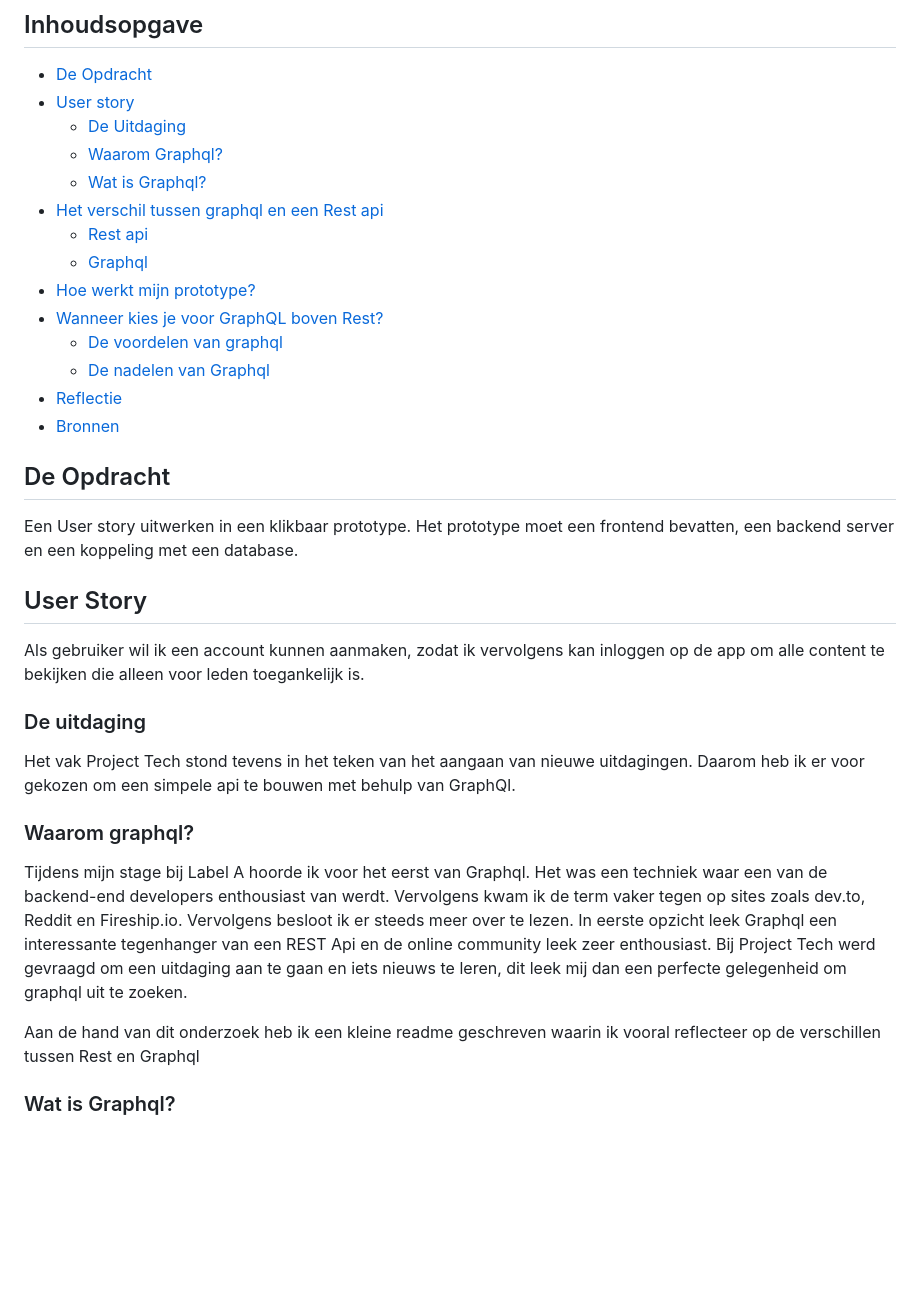
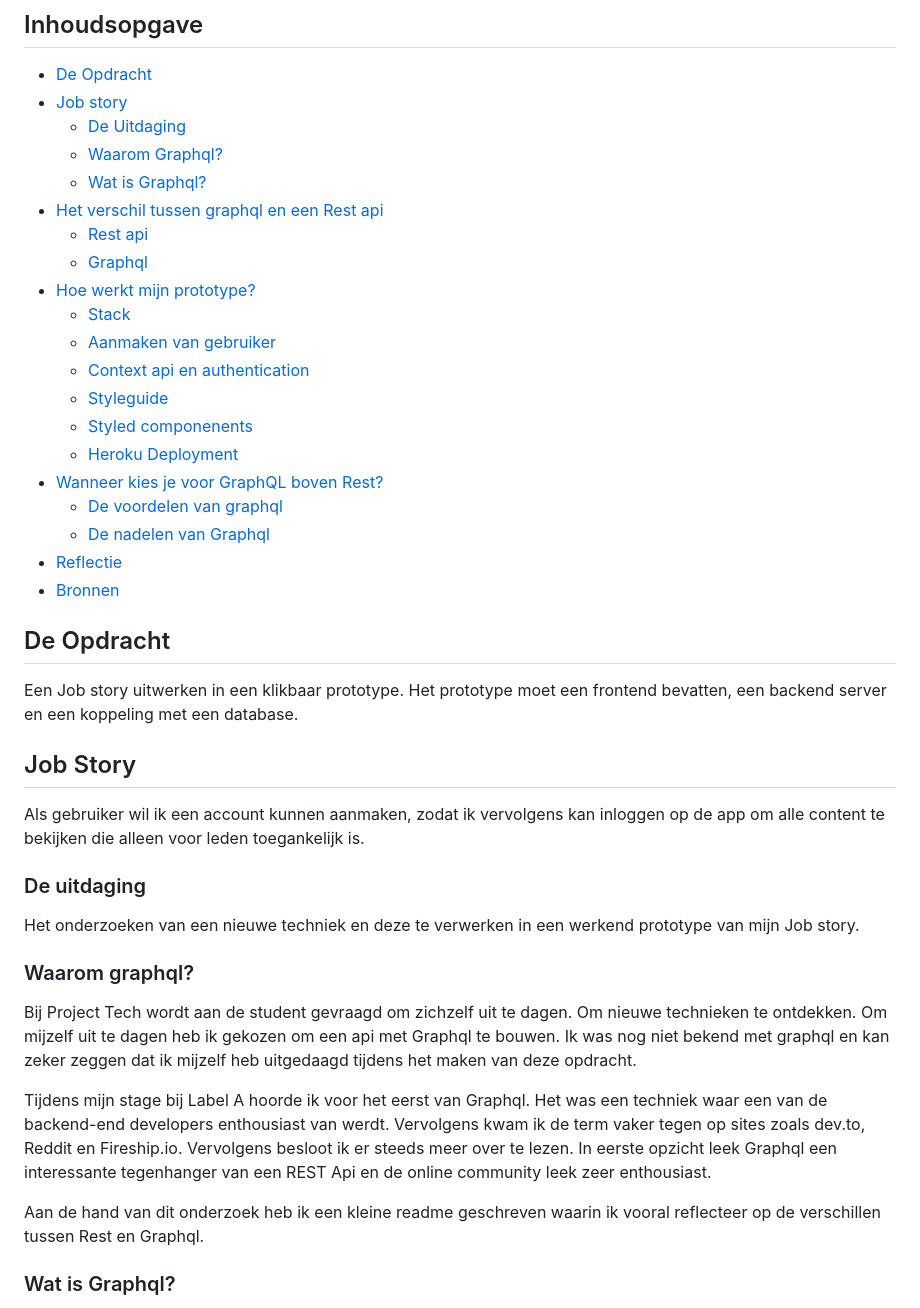
Before and after one commit to Techdemo/GraphQL, a Markdown page: readme.md, the part around the change printed below. Rendered like a GitHub page; blank space fills up the shorter version.

```diff
--- a/readme.md
+++ b/readme.md
@@ -5,7 +5,7 @@
 ## Inhoudsopgave
 
 - [De Opdracht](#De-Opdracht)
-- [User story](#User-Story)
+- [Job story](#Job-Story)
   - [De Uitdaging](#De-uitdaging)
   - [Waarom Graphql?](#Waarom-graphql?)
   - [Wat is Graphql?](#Wat-is-Graphql?)
@@ -13,6 +13,12 @@
   - [Rest api](#Rest-api)
   - [Graphql](#Graphql)
 - [Hoe werkt mijn prototype?](#Hoe-werkt-mijn-prototype?)
+  - [Stack](#Stack)
+  - [Aanmaken van gebruiker](#Aanmaken-van-gebruiker)
+  - [Context api en authentication](#Context-api-en-authentication)
+  - [Styleguide](#styleguide)
+  - [Styled componenents](#Styled-components)
+  - [Heroku Deployment](#Heroku-Deployment)
 - [Wanneer kies je voor GraphQL boven Rest?](#Wanneer-kies-je-voor-GraphQL-boven-Rest?)
   - [De voordelen van graphql](#De-voordelen-van-Graphql)
   - [De nadelen van Graphql](#De-nadelen-van-Graphql)
@@ -21,21 +27,23 @@
 
 ## De Opdracht
 
-Een User story uitwerken in een klikbaar prototype. Het prototype moet een frontend bevatten, een backend server en een koppeling met een database.
+Een Job story uitwerken in een klikbaar prototype. Het prototype moet een frontend bevatten, een backend server en een koppeling met een database.
 
-## User Story
+## Job Story
 
 Als gebruiker wil ik een account kunnen aanmaken, zodat ik vervolgens kan inloggen op de app om alle content te bekijken die alleen voor leden toegankelijk is.
 
 ### De uitdaging
 
-Het vak Project Tech stond tevens in het teken van het aangaan van nieuwe uitdagingen. Daarom heb ik er voor gekozen om een simpele api te bouwen met behulp van GraphQl.
+Het onderzoeken van een nieuwe techniek en deze te verwerken in een werkend prototype van mijn Job story.
 
 ### Waarom graphql?
 
-Tijdens mijn stage bij Label A hoorde ik voor het eerst van Graphql. Het was een techniek waar een van de backend-end developers enthousiast van werdt. Vervolgens kwam ik de term vaker tegen op sites zoals dev.to, Reddit en Fireship.io. Vervolgens besloot ik er steeds meer over te lezen. In eerste opzicht leek Graphql een interessante tegenhanger van een REST Api en de online community leek zeer enthousiast. Bij Project Tech werd gevraagd om een uitdaging aan te gaan en iets nieuws te leren, dit leek mij dan een perfecte gelegenheid om graphql uit te zoeken.
+Bij Project Tech wordt aan de student gevraagd om zichzelf uit te dagen. Om nieuwe technieken te ontdekken. Om mijzelf uit te dagen heb ik gekozen om een api met Graphql te bouwen. Ik was nog niet bekend met graphql en kan zeker zeggen dat ik mijzelf heb uitgedaagd tijdens het maken van deze opdracht.
 
-Aan de hand van dit onderzoek heb ik een kleine readme geschreven waarin ik vooral reflecteer op de verschillen tussen Rest en Graphql
+Tijdens mijn stage bij Label A hoorde ik voor het eerst van Graphql. Het was een techniek waar een van de backend-end developers enthousiast van werdt. Vervolgens kwam ik de term vaker tegen op sites zoals dev.to, Reddit en Fireship.io. Vervolgens besloot ik er steeds meer over te lezen. In eerste opzicht leek Graphql een interessante tegenhanger van een REST Api en de online community leek zeer enthousiast.
+
+Aan de hand van dit onderzoek heb ik een kleine readme geschreven waarin ik vooral reflecteer op de verschillen tussen Rest en Graphql.
 
 ### Wat is Graphql?
 
```
Also changed, not shown: other parts of readme.md (+25 -1 lines), styleguide.png (added), 2 other files.
